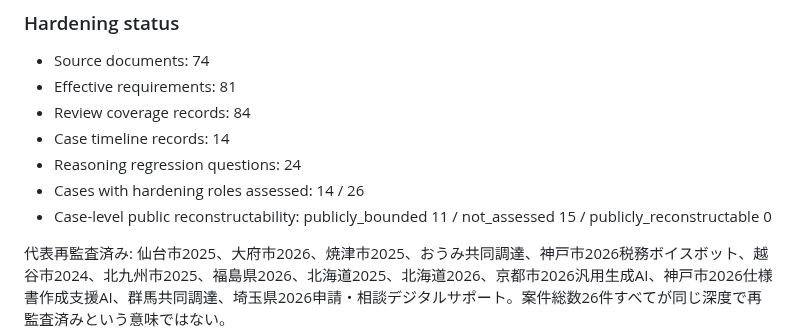
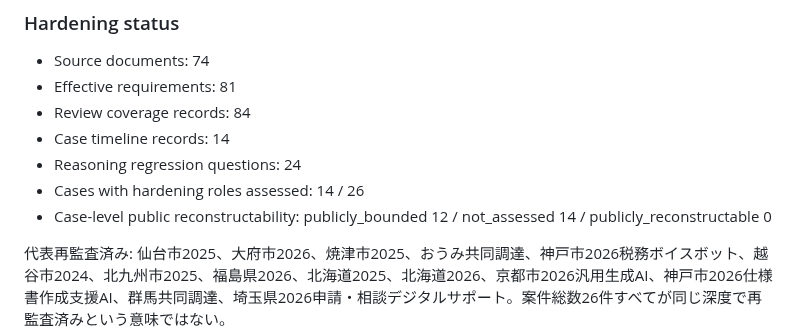
Before and after one commit to Josh-Temple/public-sector-ai-procurement-japan, a Markdown page: README.md, the part around the change. Drawn GitHub-style.

Commit message:
Sync Hokkaido evidence coverage counts

```diff
--- a/README.md
+++ b/README.md
@@ -167,7 +167,7 @@ Web-onlyの壁時計時間は計測できなかったため、速度優位は主
 - Case timeline records: 14
 - Reasoning regression questions: 24
 - Cases with hardening roles assessed: 14 / 26
-- Case-level public reconstructability: publicly_bounded 11 / not_assessed 15 / publicly_reconstructable 0
+- Case-level public reconstructability: publicly_bounded 12 / not_assessed 14 / publicly_reconstructable 0
 
 代表再監査済み: 仙台市2025、大府市2026、焼津市2025、おうみ共同調達、神戸市2026税務ボイスボット、越谷市2024、北九州市2025、福島県2026、北海道2025、北海道2026、京都市2026汎用生成AI、神戸市2026仕様書作成支援AI、群馬共同調達、埼玉県2026申請・相談デジタルサポート。案件総数26件すべてが同じ深度で再監査済みという意味ではない。
 
```
